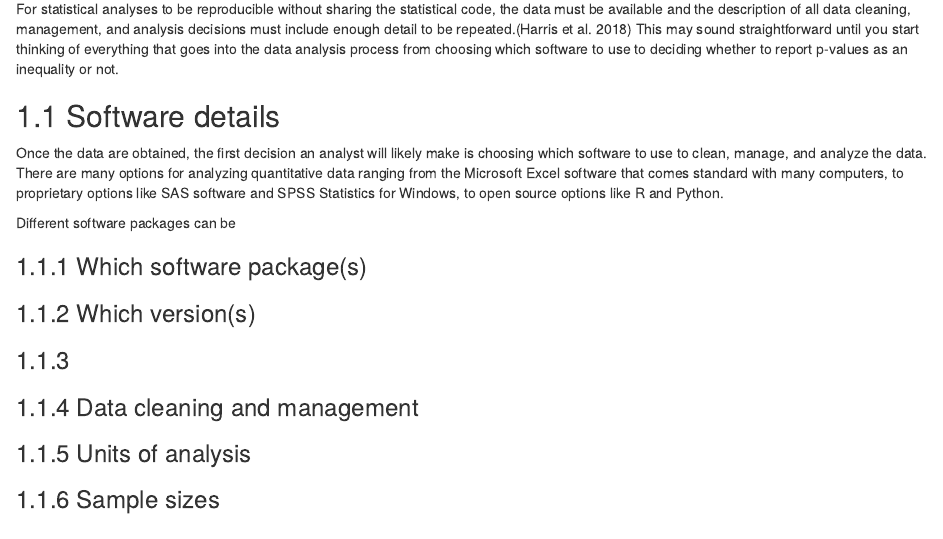
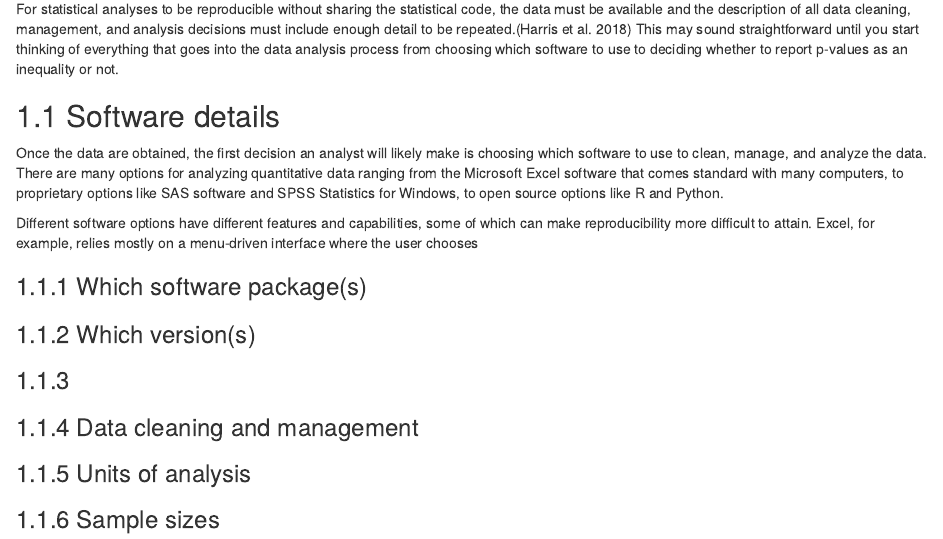
Before and after one commit to jenineharris/reproducibility-book, an R Markdown document (01-methods-sections.Rmd): the page in a window 1100 px wide, from 70 px down. Rendered offline with R 4.5, knitr and Pandoc, with nearby package versions; drawn as R Markdown's standard HTML page in place of the format the file asks for.

Commit message:
editing chapter 2

```diff
--- a/01-methods-sections.Rmd
+++ b/01-methods-sections.Rmd
@@ -6,7 +6,7 @@ For statistical analyses to be reproducible without sharing the statistical code
 
 Once the data are obtained, the first decision an analyst will likely make is choosing which software to use to clean, manage, and analyze the data. There are many options for analyzing quantitative data ranging from the Microsoft Excel software that comes standard with many computers, to proprietary options like SAS software and SPSS Statistics for Windows, to open source options like R and Python.
 
-Different software packages can be
+Different software options have different features and capabilities, some of which can make reproducibility more difficult to attain. Excel, for example, relies mostly on a menu-driven interface where the user chooses
 
 ### Which software package(s)
 
```
